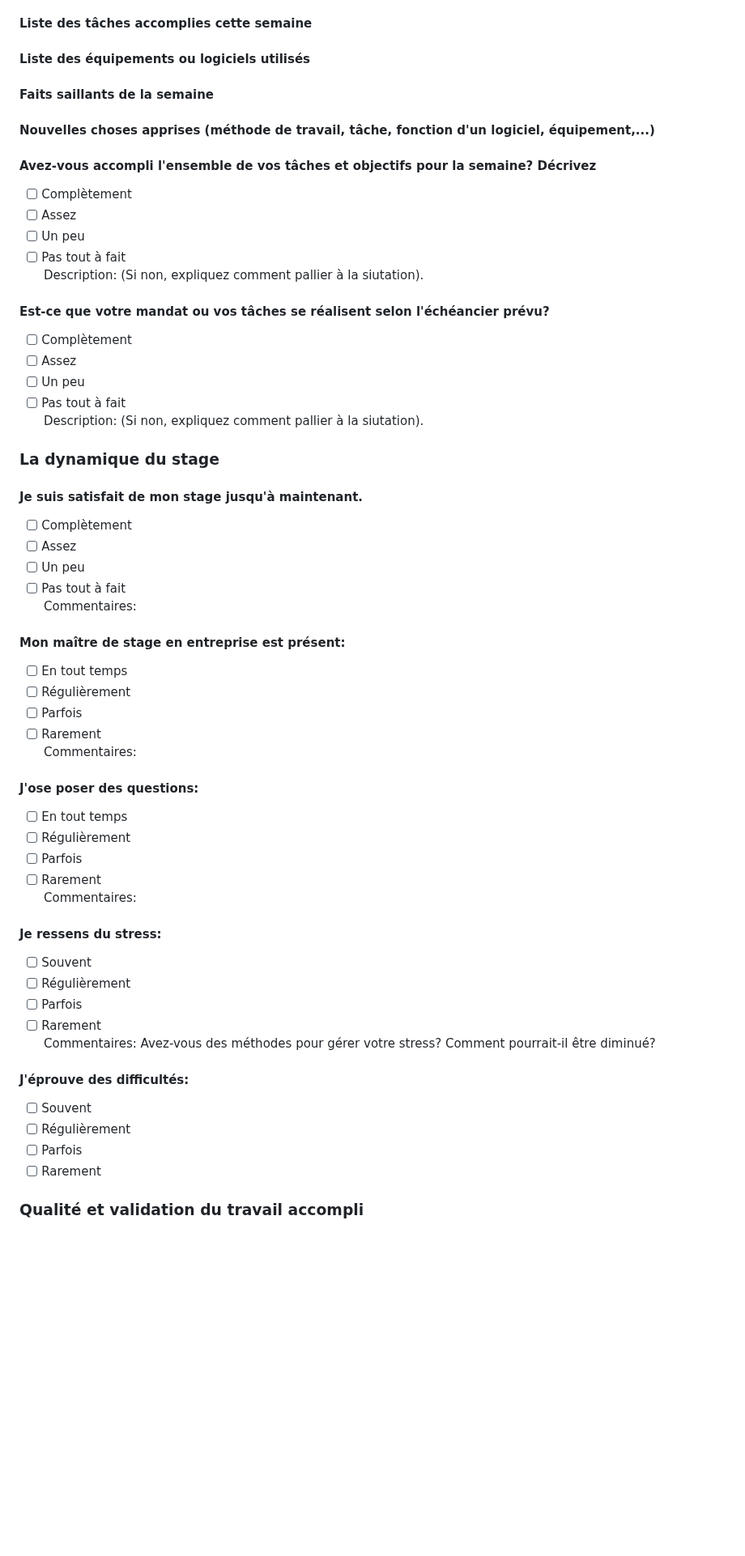
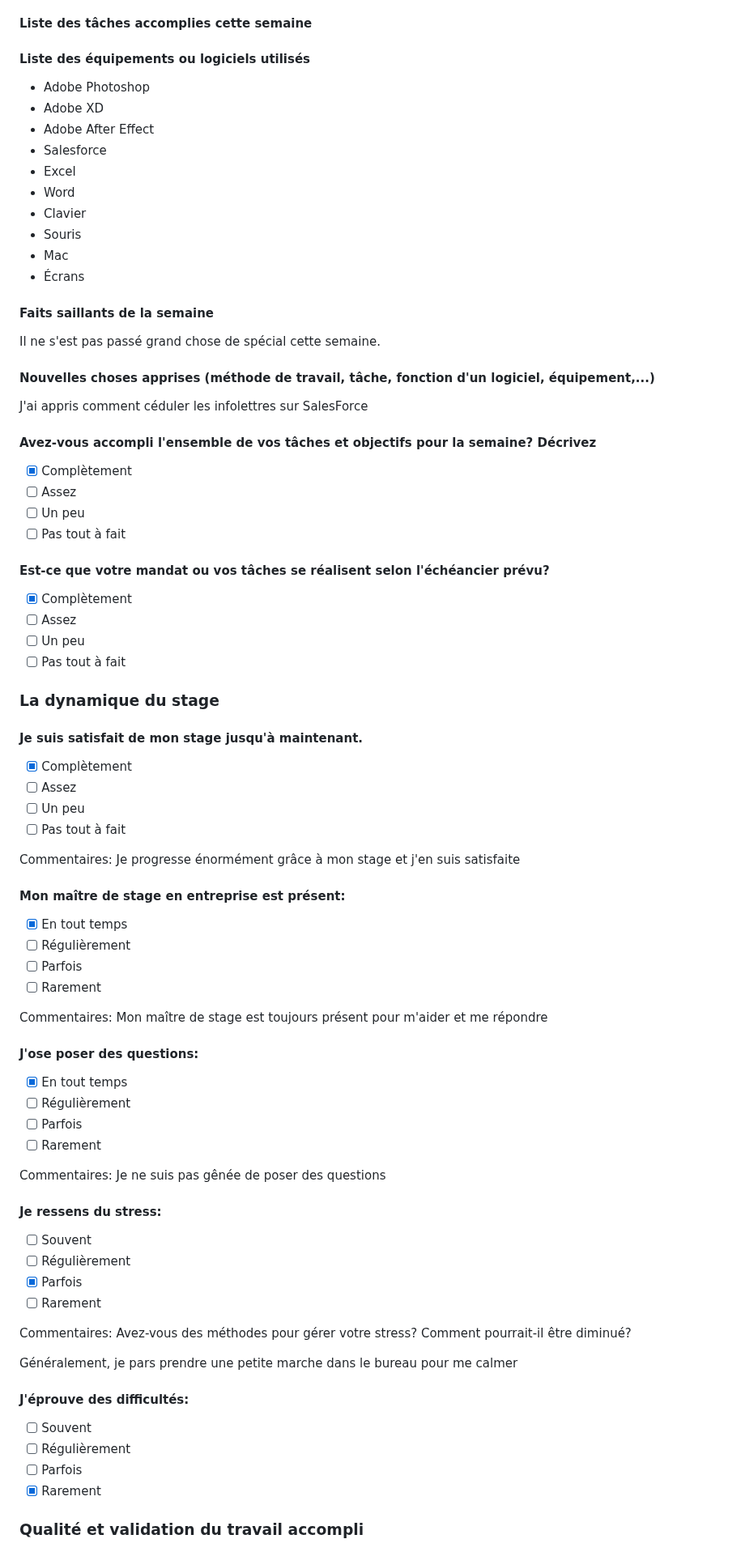
Before and after one commit to tim-montmorency-stages/ghita_alaoui_rapport_stage, a Markdown page: Semaine5.md, the part around one of its changes. Shown at 81% size. GitHub-like rendering; blank space fills up the shorter version.

```diff
--- a/Semaine5.md
+++ b/Semaine5.md
@@ -43,57 +43,84 @@ Mettre un screenshot de mes documents
 
 #### Liste des équipements ou logiciels utilisés
 
+- Adobe Photoshop
+- Adobe XD
+- Adobe After Effect
+- Salesforce
+- Excel
+- Word
+- Clavier
+- Souris
+- Mac
+- Écrans
+
 #### Faits saillants de la semaine
+
+Il ne s'est pas passé grand chose de spécial cette semaine.
 
 #### Nouvelles choses apprises (méthode de travail, tâche, fonction d'un logiciel, équipement,...)
 
+J'ai appris comment céduler les infolettres sur SalesForce
+
 #### Avez-vous accompli l'ensemble de vos tâches et objectifs pour la semaine? Décrivez
-- [ ] Complètement
+
+- [X] Complètement
 - [ ] Assez
 - [ ] Un peu
 - [ ] Pas tout à fait
-Description: (Si non, expliquez comment pallier à la siutation).
 
 #### Est-ce que votre mandat ou vos tâches se réalisent selon l'échéancier prévu?
-- [ ] Complètement
+
+- [X] Complètement
 - [ ] Assez
 - [ ] Un peu
 - [ ] Pas tout à fait
-Description: (Si non, expliquez comment pallier à la siutation).
 
 ### La dynamique du stage
+
 #### Je suis satisfait de mon stage jusqu'à maintenant.
-- [ ] Complètement
+
+- [X] Complètement
 - [ ] Assez
 - [ ] Un peu
 - [ ] Pas tout à fait
-Commentaires:
+
+Commentaires: Je progresse énormément grâce à mon stage et j'en suis satisfaite
 
 #### Mon maître de stage en entreprise est présent:
-- [ ] En tout temps
-- [ ] Régulièrement
-- [ ] Parfois
-- [ ] Rarement
-Commentaires:
 
-#### J'ose poser des questions:
-- [ ] En tout temps
-- [ ] Régulièrement
-- [ ] Parfois
-- [ ] Rarement
-Commentaires:
-
-#### Je ressens du stress:
-- [ ] Souvent
-- [ ] Régulièrement
-- [ ] Parfois
-- [ ] Rarement
-Commentaires: Avez-vous des méthodes pour gérer votre stress? Comment pourrait-il être diminué?
-
-#### J'éprouve des difficultés:
-- [ ] Souvent
+- [X] En tout temps
 - [ ] Régulièrement
 - [ ] Parfois
 - [ ] Rarement
 
+Commentaires: Mon maître de stage est toujours présent pour m'aider et me répondre
+
+#### J'ose poser des questions:
+
+- [X] En tout temps
+- [ ] Régulièrement
+- [ ] Parfois
+- [ ] Rarement
+
+Commentaires: Je ne suis pas gênée de poser des questions
+
+#### Je ressens du stress:
+
+- [ ] Souvent
+- [ ] Régulièrement
+- [X] Parfois
+- [ ] Rarement
+
+Commentaires: Avez-vous des méthodes pour gérer votre stress? Comment pourrait-il être diminué?
+
+Généralement, je pars prendre une petite marche dans le bureau pour me calmer
+
+#### J'éprouve des difficultés:
+
+- [ ] Souvent
+- [ ] Régulièrement
+- [ ] Parfois
+- [X] Rarement
+
 ### Qualité et validation du travail accompli
```
Also changed, not shown: other parts of Semaine5.md (+71 -46 lines).
